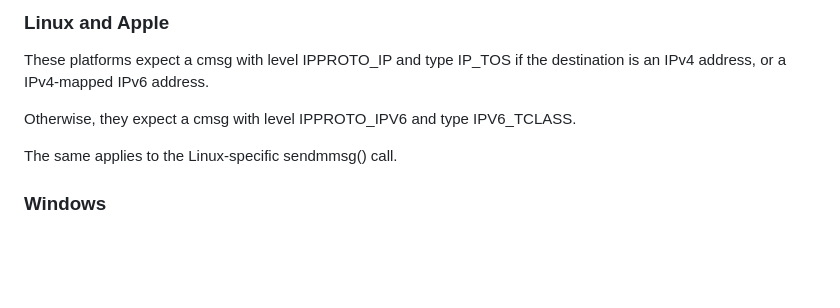
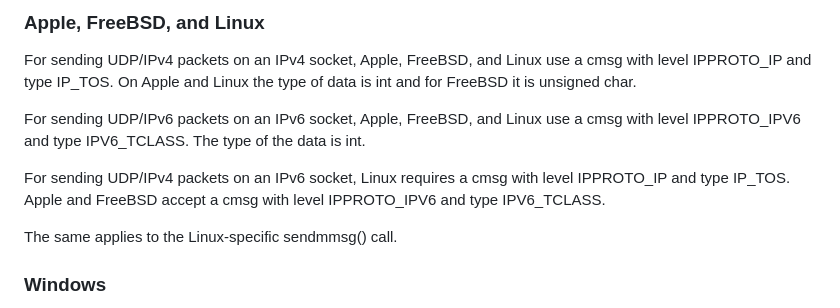
Before and after one commit to tsvwg/udp-ecn, a Markdown page: draft-ietf-tsvwg-udp-ecn.md, the part around the change printed below. Rendered like a GitHub page; blank space fills up the shorter version.

```diff
--- a/draft-ietf-tsvwg-udp-ecn.md
+++ b/draft-ietf-tsvwg-udp-ecn.md
@@ -273,10 +279,17 @@ information that accompanies a sendmsg() call.
 
-### Linux and Apple
+### Apple, FreeBSD, and Linux
 
-These platforms expect a cmsg with level IPPROTO_IP and type IP_TOS if the
-destination is an IPv4 address, or a IPv4-mapped IPv6 address.
+For sending UDP/IPv4 packets on an IPv4 socket, Apple, FreeBSD, and Linux use
+a cmsg with level IPPROTO_IP and type IP_TOS. On Apple and Linux the type of
+data is int and for FreeBSD it is unsigned char.
 
-Otherwise, they expect a cmsg with level IPPROTO_IPV6 and type IPV6_TCLASS.
+For sending UDP/IPv6 packets on an IPv6 socket, Apple, FreeBSD, and Linux use
+a cmsg with level IPPROTO_IPV6 and type IPV6_TCLASS. The type of the data
+is int.
+
+For sending UDP/IPv4 packets on an IPv6 socket, Linux requires a cmsg with
+level IPPROTO_IP and type IP_TOS.
+Apple and FreeBSD accept a cmsg with level IPPROTO_IPV6 and type IPV6_TCLASS.
 
 The same applies to the Linux-specific sendmmsg() call.
 
```
Also changed, not shown: other parts of draft-ietf-tsvwg-udp-ecn.md (+65 -59 lines).
